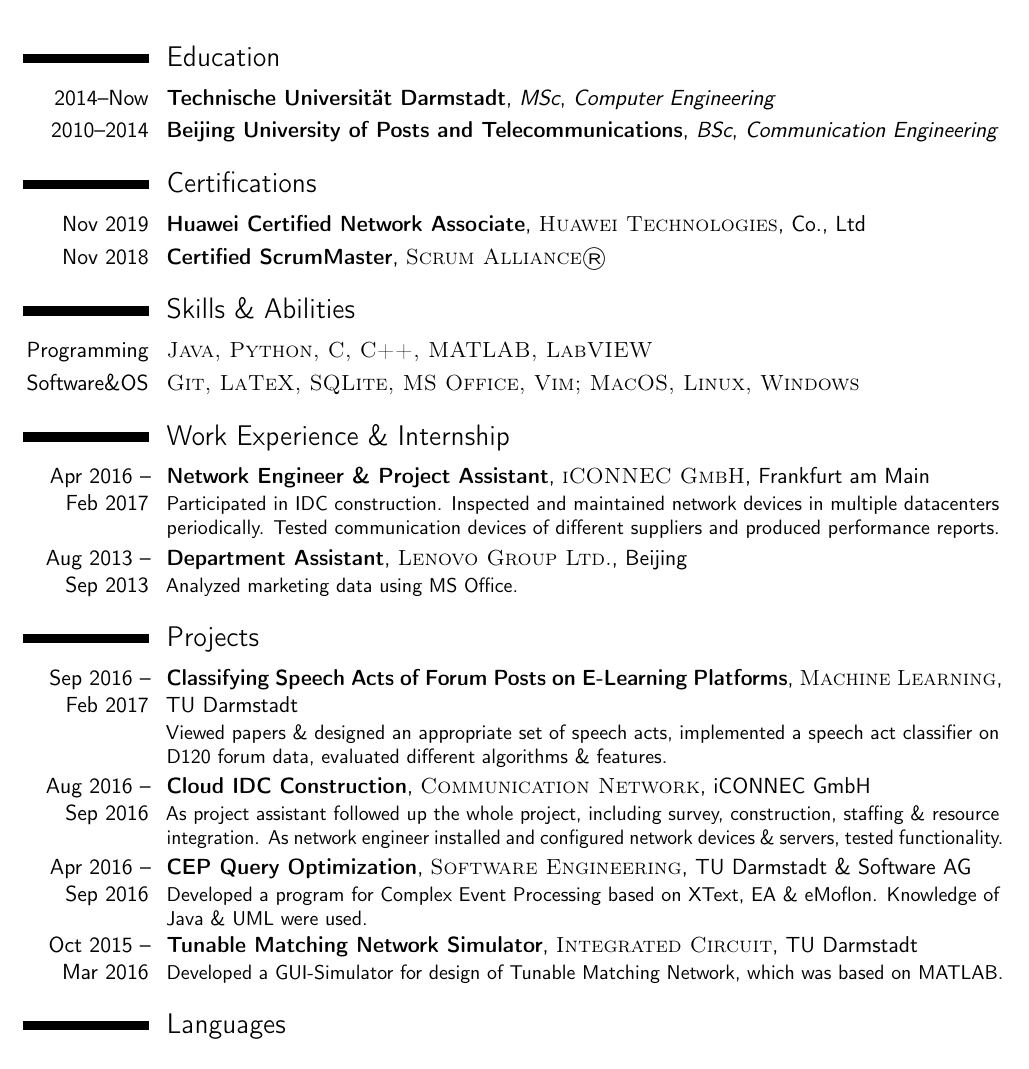
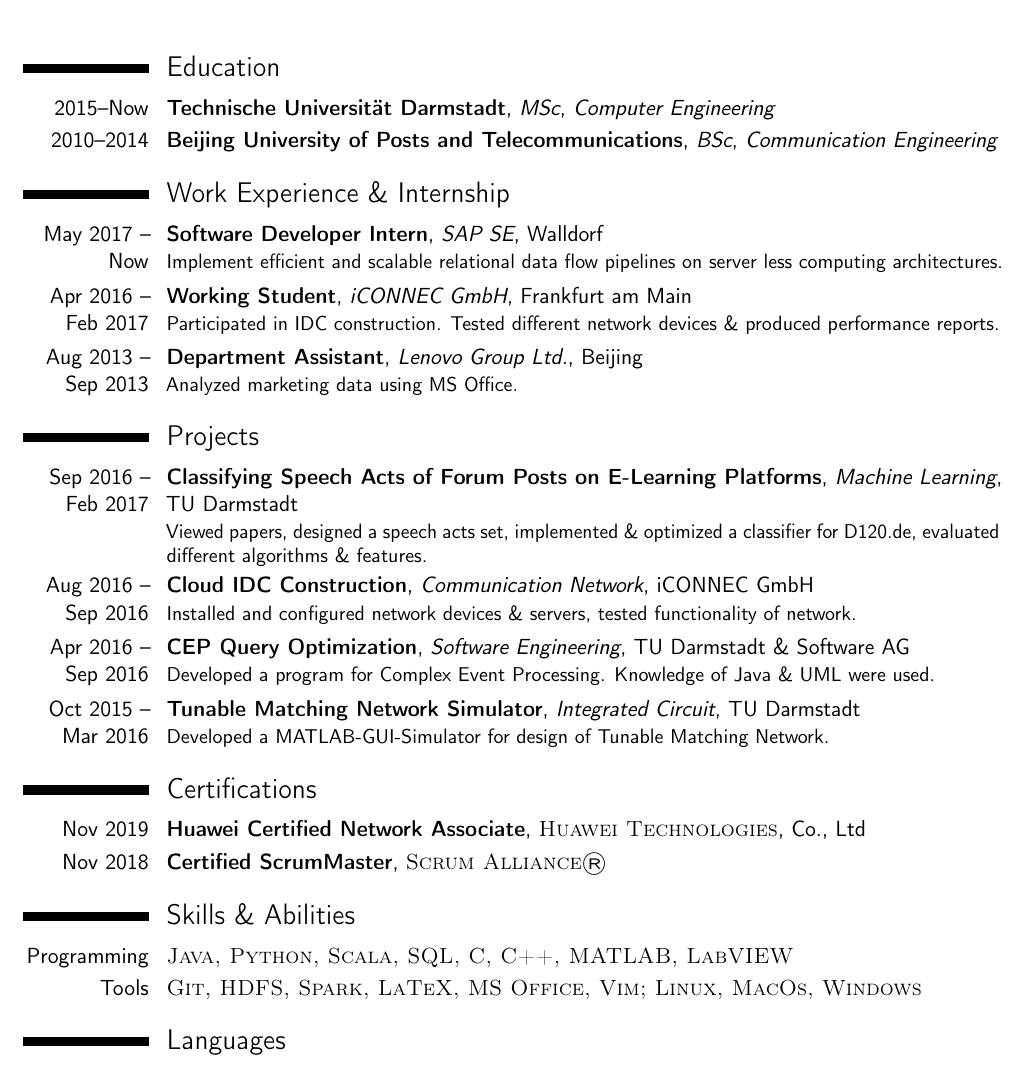
Before and after one commit to LetianFeng/CV, a LaTeX CV (English/CV.tex): part of the page, cut so that both start at the same text. Compiled offline with pdfLaTeX.

Commit message:
update english CV & add ignore type formacOS

```diff
--- a/English/CV.tex
+++ b/English/CV.tex
@@ -42,10 +42,10 @@
 \familyname{Feng} % Your last name
 
 % All information in this block is optional, comment out any lines you don't need
-\title{ }
-\address{Address}{Eckhardtstr. 20, 64289, Darmstadt}
-\mobile{01573 2022110}
+\address{Eckhardtstr. 20, 64289, Darmstadt}{}{}
+\mobile{+49 1573 2022110}
 \email{letian.feng@hotmail.com}
+\homepage{https://github.com/LetianFeng}
 \photo[110pt][0.4pt]{pic} % The first bracket is the picture height, the second is the thickness of the frame around the picture (0pt for no frame)
 %\quote{"A witty and playful quotation" - John Smith}
 %----------------------------------------------------------------------------------------
@@ -59,12 +59,38 @@
 
 \section{Education}
 
-\cventry{2014--Now}{Technische Universit{\"a}t Darmstadt}{MSc}{}{\textit{Computer Engineering}}{}
+\cventry{2015--Now}{Technische Universit{\"a}t Darmstadt}{MSc}{}{\textit{Computer Engineering}}{}
 
 \cventry{2010--2014}{Beijing University of Posts and Telecommunications}{BSc}{}{\textit{Communication Engineering}}{}
+%----------------------------------------------------------------------------------------
+%	WORK EXPERIENCE SECTION
+%----------------------------------------------------------------------------------------
+
+
+\section{Work Experience \& Internship}
+
+\cventry{May 2017 -- Now}{Software Developer Intern}{SAP SE}{Walldorf}{}{Implement efficient and scalable relational data flow pipelines on server less computing architectures.}
+
+\cventry{Apr 2016 -- Feb 2017}{Working Student}{iCONNEC GmbH}{Frankfurt am Main}{}{Participated in IDC construction. Tested different network devices \& produced performance reports.}
+
+\cventry{Aug 2013 -- Sep 2013}{Department Assistant}{Lenovo Group Ltd.}{Beijing}{}{Analyzed marketing data using MS Office.}
+
+\section{Projects}
+
+\cventry{Sep 2016 --
+	Feb 2017}{Classifying Speech Acts of Forum Posts on E-Learning Platforms}{Machine Learning}{TU Darmstadt}{}{Viewed papers, designed a speech acts set, implemented \& optimized a classifier for D120.de, evaluated different algorithms \& features.}
+
+\cventry{Aug 2016 --
+	Sep 2016}{Cloud IDC Construction}{Communication Network}{iCONNEC GmbH}{}{Installed and configured network devices \& servers, tested functionality of network.}
+
+\cventry{Apr 2016 --
+	Sep 2016}{CEP Query Optimization}{Software Engineering}{TU Darmstadt \& Software AG}{}{Developed a program for Complex Event Processing. Knowledge of Java \& UML were used.}
+
+\cventry{Oct 2015 --
+	Mar 2016}{Tunable Matching Network Simulator}{Integrated Circuit}{TU Darmstadt}{}{Developed a MATLAB-GUI-Simulator for design of Tunable Matching Network.}
 
 %----------------------------------------------------------------------------------------
-%	AWARDS SECTION
+%	Certifications SECTION
 %----------------------------------------------------------------------------------------
 \section{Certifications}
 
@@ -76,8 +102,8 @@
 
 \section{Skills \& Abilities}
 
-\cvitem{Programming}{\textsc{Java, Python, C, C++, MATLAB, LabVIEW}}
-\cvitem{Software\&OS}{\textsc{Git, LaTeX, SQLite, MS Office, Vim; MacOS, Linux, Windows}}
+\cvitem{Programming}{\textsc{Java, Python, Scala, SQL, C, C++, MATLAB, LabVIEW}}
+\cvitem{Tools}{\textsc{Git, HDFS, Spark, LaTeX, MS Office, Vim; Linux, MacOs, Windows}}
 
 %----------------------------------------------------------------------------------------
 %	Masters SECTION
@@ -89,31 +115,6 @@
 %\cvitem{Supervisors}{Professor Antonino Fiorillo}
 %\cvitem{Description}{This thesis is based on the implementation of a temperature sensor.}
 
-%----------------------------------------------------------------------------------------
-%	WORK EXPERIENCE SECTION
-%----------------------------------------------------------------------------------------
-
-
-\section{Work Experience \& Internship}
-
-\cventry{Apr 2016 -- Feb 2017}{Network Engineer \& Project Assistant}{\textsc{iCONNEC GmbH}}{Frankfurt am Main}{}{Participated in IDC construction. Inspected and maintained network devices in multiple datacenters periodically. Tested communication devices of different suppliers and produced performance reports.}
-
-\cventry{Aug 2013 -- Sep 2013}{Department Assistant}{\textsc{Lenovo Group Ltd.}}{Beijing}{}{Analyzed marketing data using MS Office.}
-
-\section{Projects}
-
-\cventry{Sep 2016 --
-	Feb 2017}{Classifying Speech Acts of Forum Posts on E-Learning Platforms}{\textsc{Machine Learning}}{TU Darmstadt}{}{Viewed papers \& designed an appropriate set of speech acts, implemented a speech act classifier on D120 forum data, evaluated different algorithms \& features.}
-
-\cventry{Aug 2016 --
-	Sep 2016}{Cloud IDC Construction}{\textsc{Communication Network}}{iCONNEC GmbH}{}{As project assistant followed up the whole project, including survey, construction, staffing \& resource integration.
-	As network engineer installed and configured network devices \& servers, tested functionality.}
-
-\cventry{Apr 2016 --
-	Sep 2016}{CEP Query Optimization}{\textsc{Software Engineering}}{TU Darmstadt \& Software AG}{}{Developed a program for Complex Event Processing based on XText, EA \& eMoflon. Knowledge of Java \& UML were used.}
-
-\cventry{Oct 2015 --
-	Mar 2016}{Tunable Matching Network Simulator}{\textsc{Integrated Circuit}}{TU Darmstadt}{}{Developed a GUI-Simulator for design of Tunable Matching Network, which was based on MATLAB.}
 
 %----------------------------------------------------------------------------------------
 %	LANGUAGES SECTION
```
Also changed, not shown: 1 other file.
